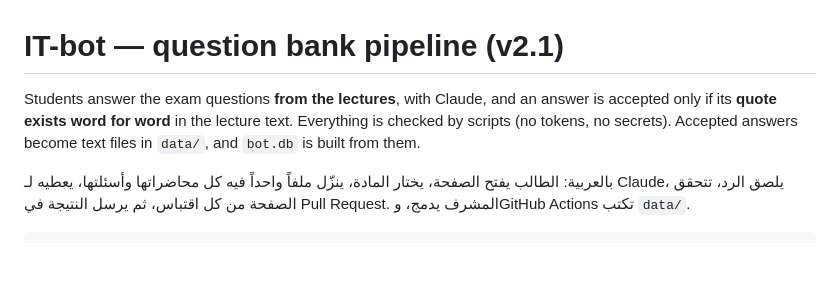
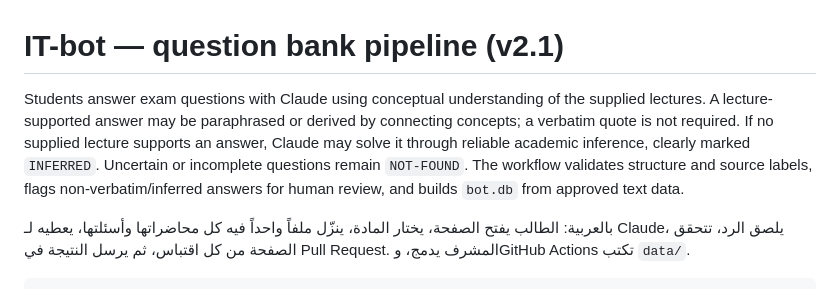
Before and after one commit to NayaJansiz/ITbotHelp, a Markdown page: IT-bot-guide-v2/README.md, the part around the change. GitHub-like rendering; blank space fills up the shorter version.

Commit message:
Document conceptual answer workflow

```diff
--- a/IT-bot-guide-v2/README.md
+++ b/IT-bot-guide-v2/README.md
@@ -1,6 +1,6 @@
 # IT-bot — question bank pipeline (v2.1)
 
-Students answer the exam questions **from the lectures**, with Claude, and an answer is accepted only if its **quote exists word for word** in the lecture text. Everything is checked by scripts (no tokens, no secrets). Accepted answers become text files in `data/`, and `bot.db` is built from them.
+Students answer exam questions with Claude using conceptual understanding of the supplied lectures. A lecture-supported answer may be paraphrased or derived by connecting concepts; a verbatim quote is not required. If no supplied lecture supports an answer, Claude may solve it through reliable academic inference, clearly marked `INFERRED`. Uncertain or incomplete questions remain `NOT-FOUND`. The workflow validates structure and source labels, flags non-verbatim/inferred answers for human review, and builds `bot.db` from approved text data.
 
 بالعربية: الطالب يفتح الصفحة، يختار المادة، ينزّل ملفاً واحداً فيه كل محاضراتها وأسئلتها، يعطيه لـ Claude، يلصق الرد، تتحقق الصفحة من كل اقتباس، ثم يرسل النتيجة في Pull Request. المشرف يدمج، وGitHub Actions تكتب `data/`.
 
```
